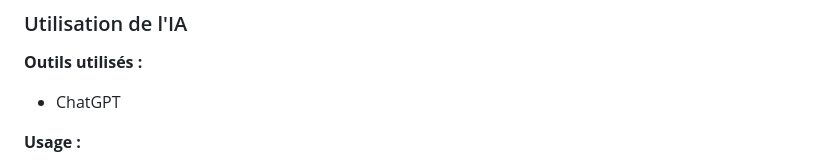
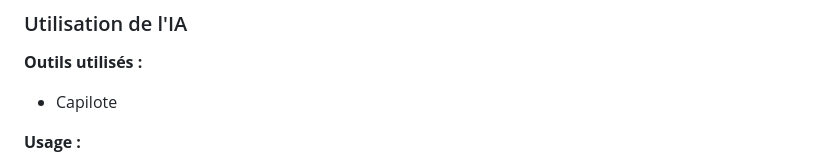
Before and after one commit to celia-merabet/iot-monitoring-devops, a Markdown page: README.md, the part around the change. GitHub-like rendering.

```diff
--- a/README.md
+++ b/README.md
@@ -104,7 +104,7 @@ Projet réalisé **en autonomie**, avec une démarche progressive :
 
 **Outils utilisés :**
 
-* ChatGPT
+* Capilote
 
 **Usage :**
 
```
